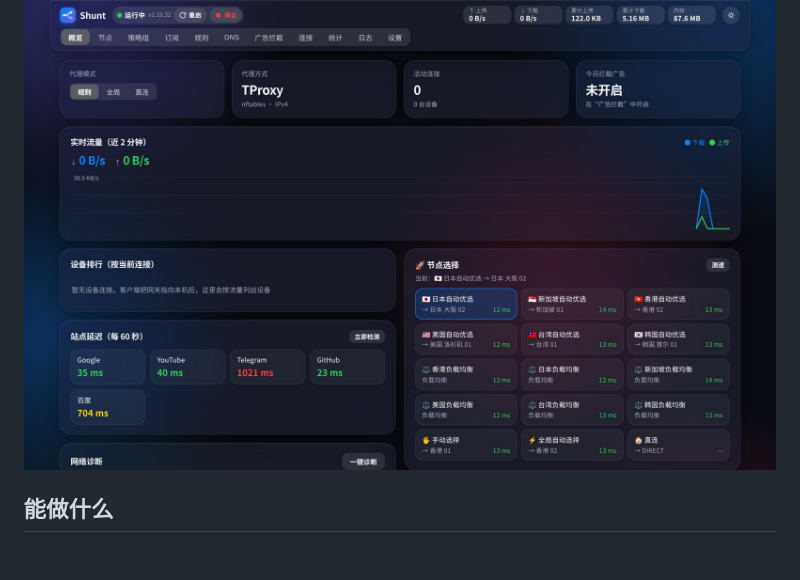
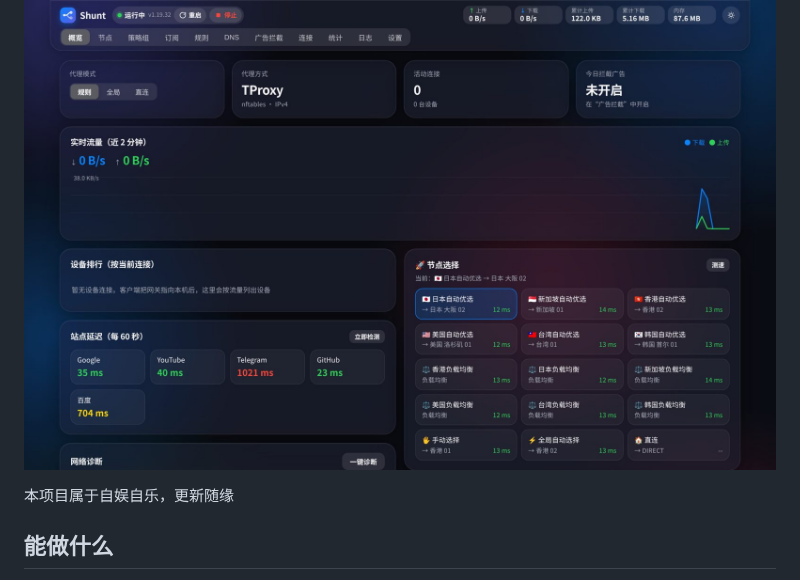
Before and after one commit to Skycnhe/Shunt, a Markdown page: README.md, the part around the change. GitHub-like rendering; blank space fills up the shorter version.

```diff
--- a/README.md
+++ b/README.md
@@ -6,6 +6,7 @@
 
 ![概览](docs/overview.jpg)
 
+本项目属于自娱自乐，更新随缘
 ## 能做什么
 
 - **一键装好**：一条命令装完核心、面板和开机自启
```
